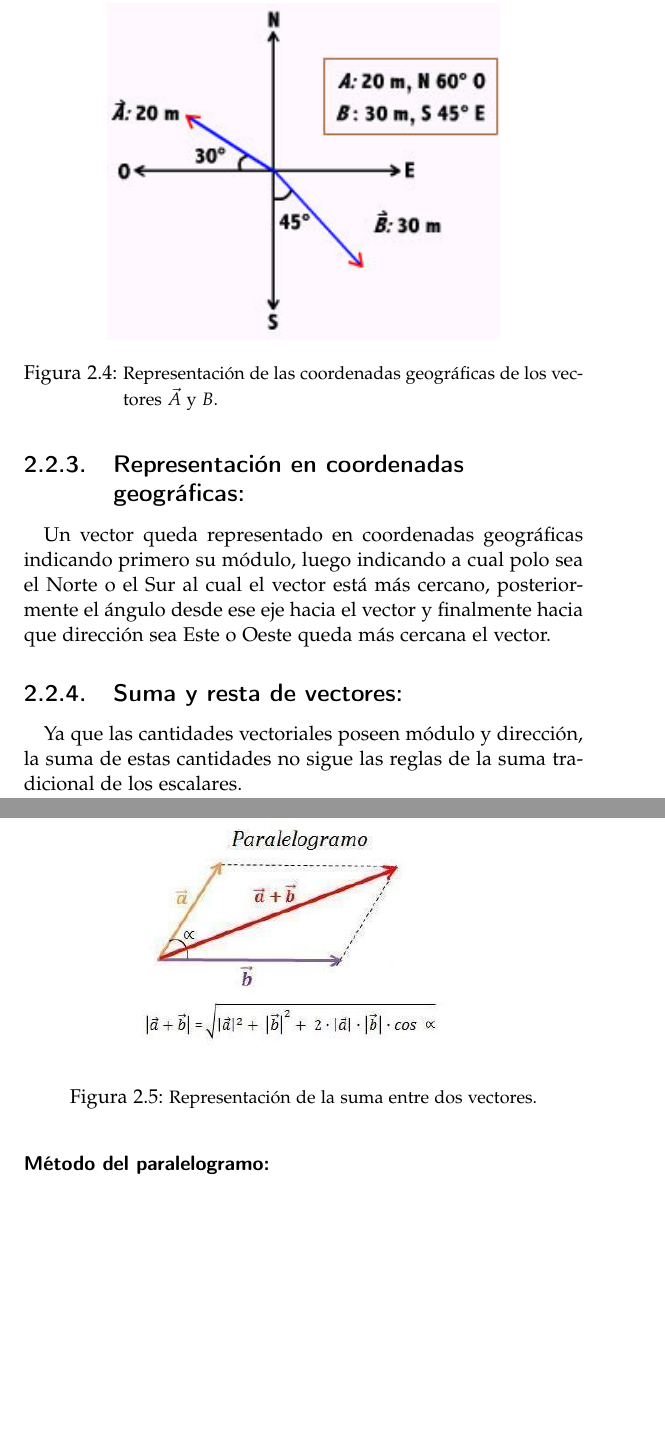
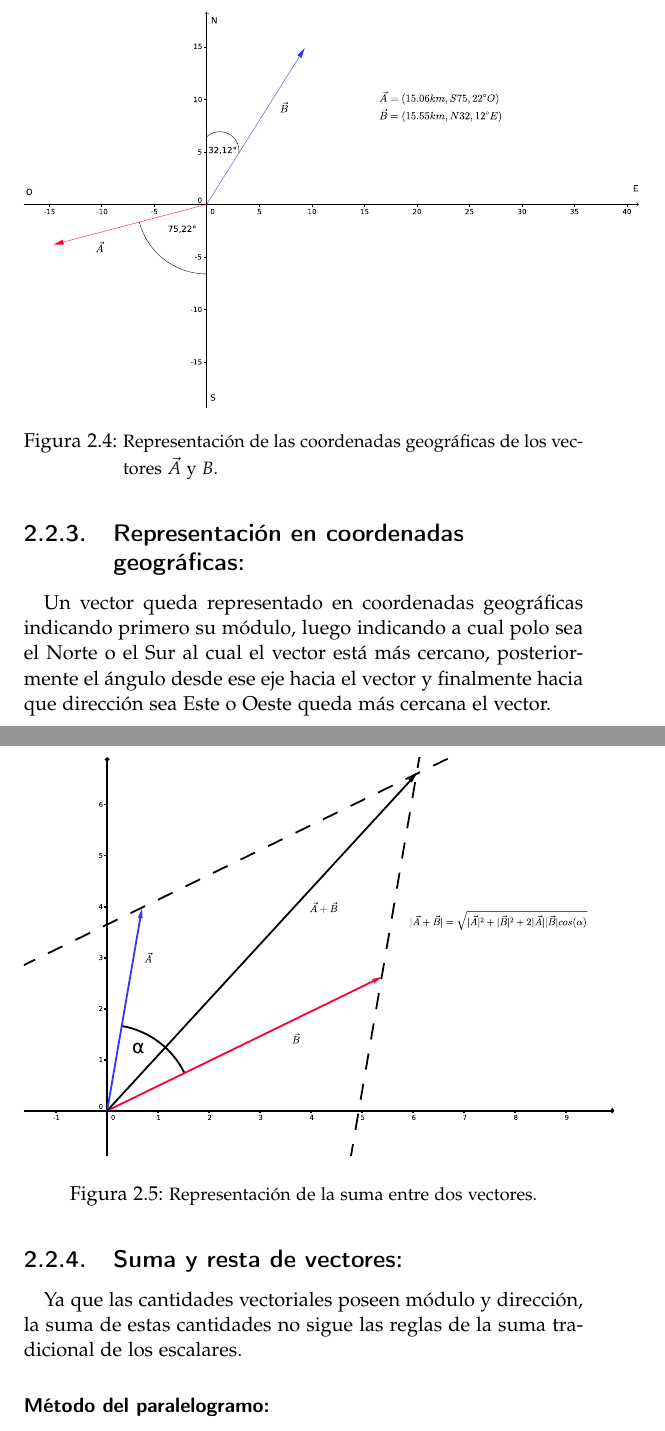
Before and after one commit to JoulesCESAR/Basics-physics-book, a LaTeX book (book.tex, which reads bases.tex): two parts of pages 36 and 37 of 127, joined at a grey line, cut so that both start at the same text, the shorter picture padded with empty space. Compiled offline with pdfLaTeX.

Commit message:
updating

```diff
--- a/bases.tex
+++ b/bases.tex
@@ -564,7 +564,7 @@ Los vectores usualmente también se los representa en función de su módulo y d
 
 \begin{figure}
  \centering
- \includegraphics[width=0.7\textwidth]{images/vector2.jpg}
+ \includegraphics[width=1.1\textwidth]{images/vector_cuatro.eps}
    \caption{\small{Representación de las coordenadas geográficas de los vectores $\vec{A}$ y $B$.}}
 \end{figure}
 
@@ -581,7 +581,7 @@ tradicional de los escalares.
 
 \begin{figure}
 \centering
- \includegraphics[scale=0.6]{images/suma-vectores-metodo-paralelogramo.jpg}
+ \includegraphics[scale=0.9]{images/vector_cinco.eps}
     \caption{\small{Representación de la suma entre dos vectores.}}
 \end{figure}
 
```
Also changed, not shown: book.pdf, bases.tex (4 more changed lines).
